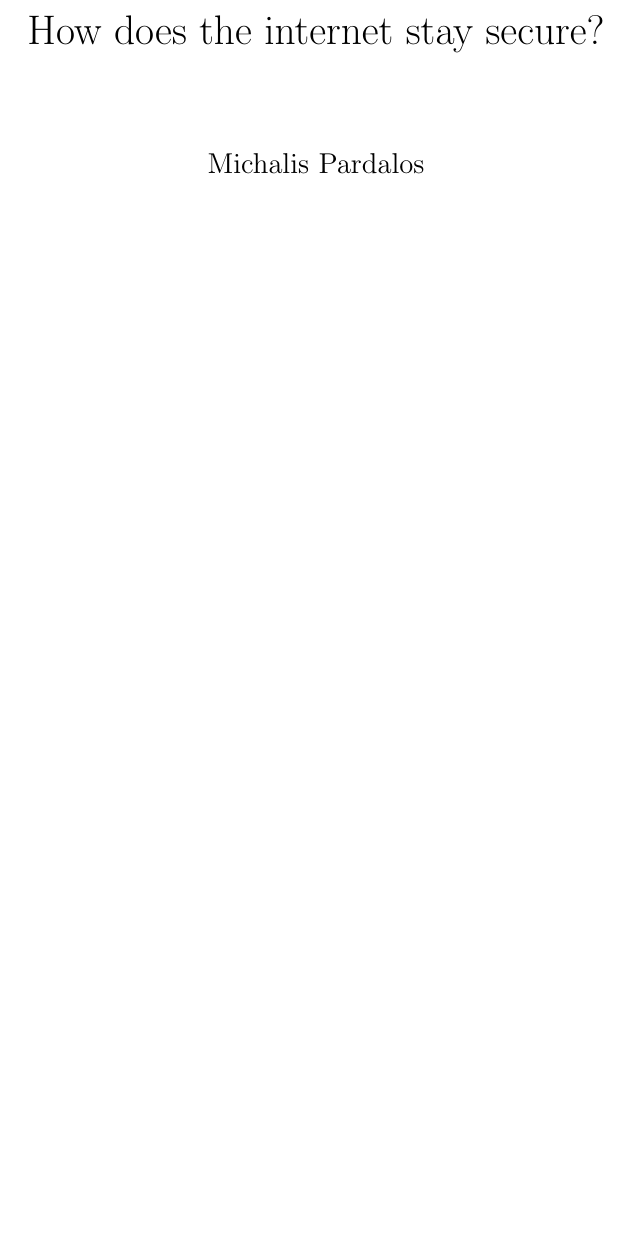
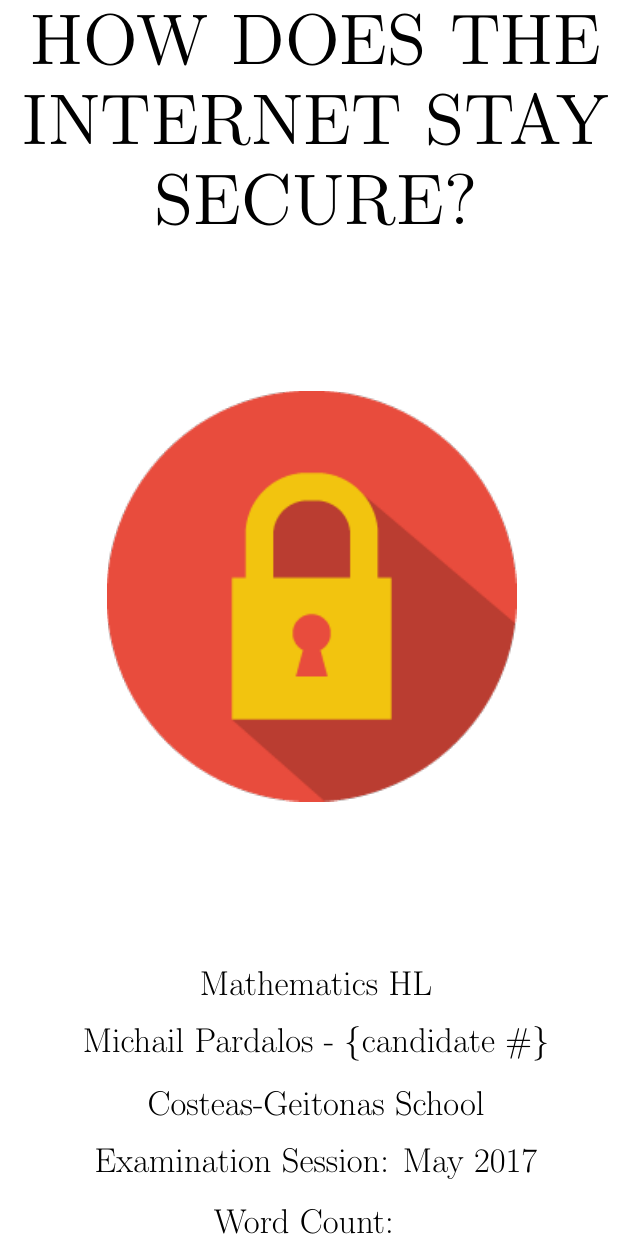
Before and after one commit to mpardalos/Extended-Essay, a LaTeX document (EE.tex): part of page 1 of 17, cut at the place of the change, the shorter picture padded with empty space. Compiled offline with pdfLaTeX.

Commit message:
Improve title page

```diff
--- a/EE.tex
+++ b/EE.tex
@@ -15,6 +15,8 @@
 \usepackage{hyperref}
 \usepackage{enumitem}
 \usepackage{tikz}
+\usepackage{fontenc}
+\usepackage{setspace}
 \usetikzlibrary{positioning}
 
 \graphicspath{{media/}}
@@ -27,6 +29,8 @@
 \newtheorem{theorem}{Theorem}
 \newtheorem*{definition}{Definition}
 
+\font\titlefont=cmr12 at 36pt
+
 \hypersetup{
     colorlinks,
     linkcolor=black,
@@ -34,6 +38,3 @@
     urlcolor=blue
 }
 
-\title{How does the internet stay secure?}
-\author{Michalis Pardalos}
-\date{}
@@ -43,0 +50,9 @@
+    {\titlefont SECURE?}
+
+    \vspace{2.5cm}
+    \includegraphics[scale=0.8]{title_image}
+    \vspace{2.5cm}
+
+    {\Large Mathematics HL} \\
+    \vspace{0.5cm}
+    {\Large Michail Pardalos - \{candidate \#\} }\\
@@ -44,3 +62,8 @@
+    {\Large Examination Session: May 2017} \\
+    \vspace{0.5cm}
+    {\Large Word Count: }
+    \vspace*{\fill}
+\end{titlepage}
 
 % No page number for ToC
 \addtocontents{toc}{\protect\thispagestyle{empty}}
```
Also changed, not shown: media/title_image.png (added), EE.tex (12 more changed lines).
